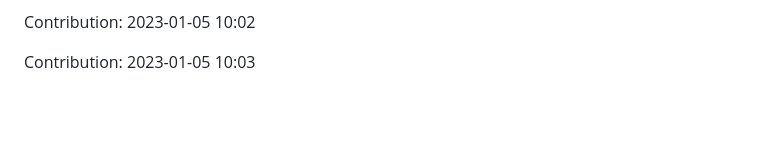
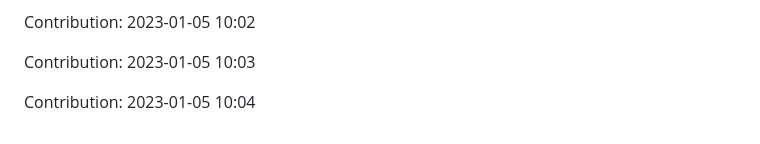
Before and after one commit to ronaldtech051/React-design, a Markdown page: README.md, the part around the change. GitHub-like rendering; blank space fills up the shorter version.

Commit message:
"Contribution: 2023-01-05 10:04"

```diff
--- a/README.md
+++ b/README.md
@@ -449,3 +449,5 @@ Contribution: 2023-01-05 10:01
 Contribution: 2023-01-05 10:02
 
 Contribution: 2023-01-05 10:03
+
+Contribution: 2023-01-05 10:04
```
